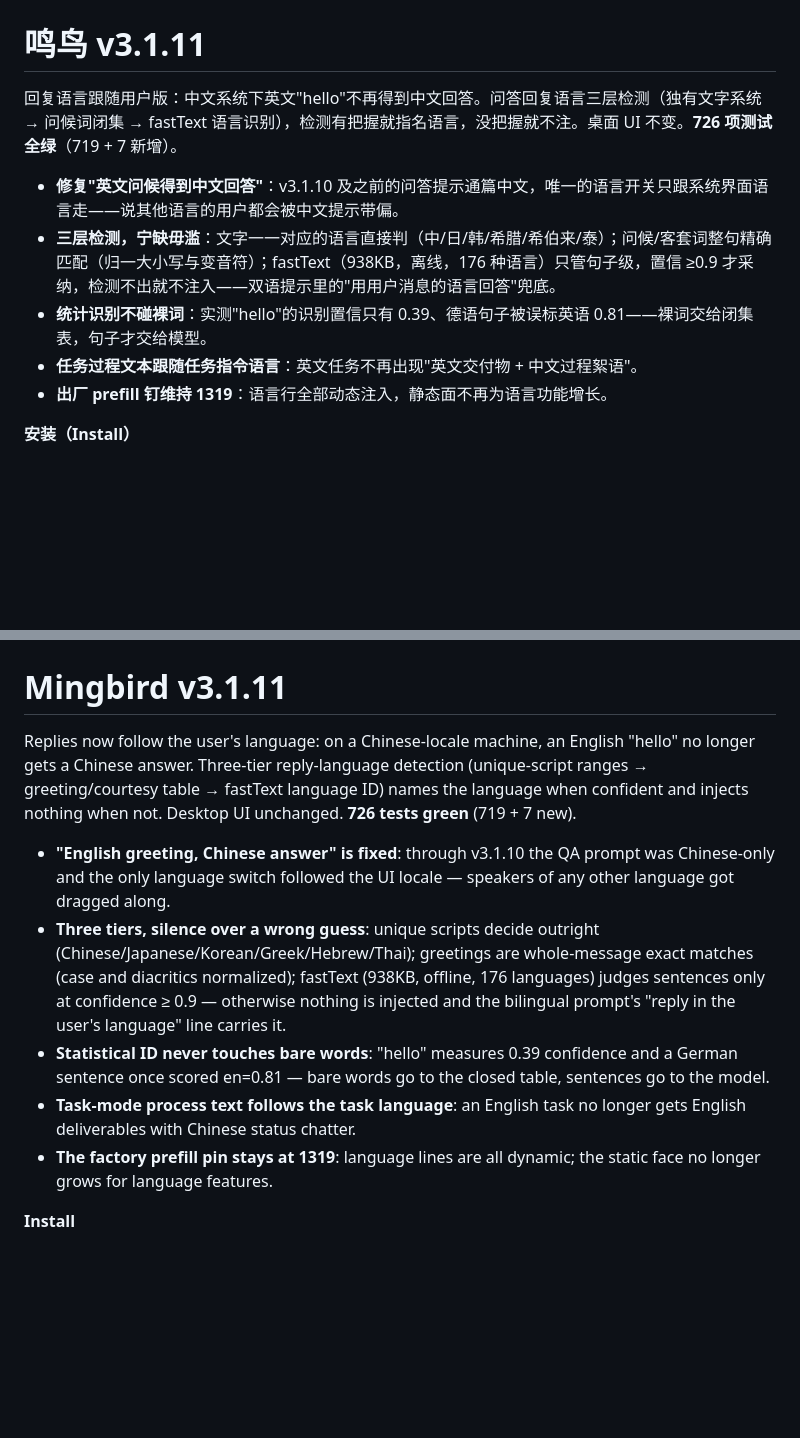
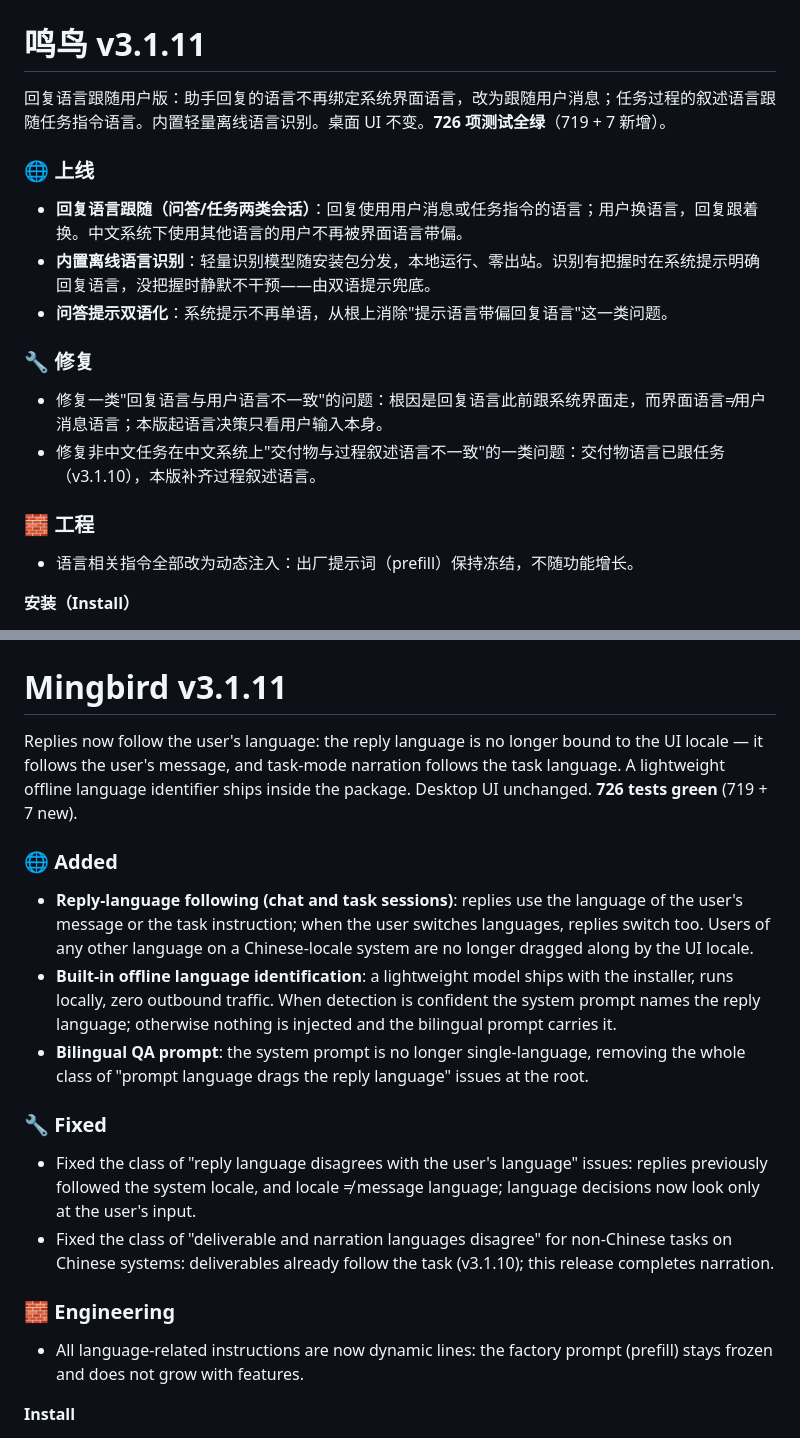
Before and after one commit to Mingbird/Mingbird-agent, a Markdown page: RELEASE_NOTES.md, 2 parts joined by grey strips. GitHub-like rendering; blank space fills up the shorter version.

Commit message:
docs: v3.1.11 release notes rewritten at capability level (classes of features and fixes, no micro-details)

```diff
--- a/RELEASE_NOTES.md
+++ b/RELEASE_NOTES.md
@@ -2,13 +2,22 @@
 
 # 鸣鸟 v3.1.11
 
-回复语言跟随用户版：中文系统下英文"hello"不再得到中文回答。问答回复语言三层检测（独有文字系统 → 问候词闭集 → fastText 语言识别），检测有把握就指名语言，没把握就不注。桌面 UI 不变。**726 项测试全绿**（719 + 7 新增）。
+回复语言跟随用户版：助手回复的语言不再绑定系统界面语言，改为跟随用户消息；任务过程的叙述语言跟随任务指令语言。内置轻量离线语言识别。桌面 UI 不变。**726 项测试全绿**（719 + 7 新增）。
 
-- **修复"英文问候得到中文回答"**：v3.1.10 及之前的问答提示通篇中文，唯一的语言开关只跟系统界面语言走——说其他语言的用户都会被中文提示带偏。
-- **三层检测，宁缺毋滥**：文字一一对应的语言直接判（中/日/韩/希腊/希伯来/泰）；问候/客套词整句精确匹配（归一大小写与变音符）；fastText（938KB，离线，176 种语言）只管句子级，置信 ≥0.9 才采纳，检测不出就不注入——双语提示里的"用用户消息的语言回答"兜底。
-- **统计识别不碰裸词**：实测"hello"的识别置信只有 0.39、德语句子被误标英语 0.81——裸词交给闭集表，句子才交给模型。
-- **任务过程文本跟随任务指令语言**：英文任务不再出现"英文交付物 + 中文过程絮语"。
-- **出厂 prefill 钉维持 1319**：语言行全部动态注入，静态面不再为语言功能增长。
+### 🌐 上线
+
+- **回复语言跟随（问答/任务两类会话）**：回复使用用户消息或任务指令的语言；用户换语言，回复跟着换。中文系统下使用其他语言的用户不再被界面语言带偏。
+- **内置离线语言识别**：轻量识别模型随安装包分发，本地运行、零出站。识别有把握时在系统提示明确回复语言，没把握时静默不干预——由双语提示兜底。
+- **问答提示双语化**：系统提示不再单语，从根上消除"提示语言带偏回复语言"这一类问题。
+
+### 🔧 修复
+
+- 修复一类"回复语言与用户语言不一致"的问题：根因是回复语言此前跟系统界面走，而界面语言≠用户消息语言；本版起语言决策只看用户输入本身。
+- 修复非中文任务在中文系统上"交付物与过程叙述语言不一致"的一类问题：交付物语言已跟任务（v3.1.10），本版补齐过程叙述语言。
+
+### 🧱 工程
+
+- 语言相关指令全部改为动态注入：出厂提示词（prefill）保持冻结，不随功能增长。
 
 **安装（Install）**
 
@@ -25,13 +34,22 @@
 
 # Mingbird v3.1.11
 
-Replies now follow the user's language: on a Chinese-locale machine, an English "hello" no longer gets a Chinese answer. Three-tier reply-language detection (unique-script ranges → greeting/courtesy table → fastText language ID) names the language when confident and injects nothing when not. Desktop UI unchanged. **726 tests green** (719 + 7 new).
+Replies now follow the user's language: the reply language is no longer bound to the UI locale — it follows the user's message, and task-mode narration follows the task language. A lightweight offline language identifier ships inside the package. Desktop UI unchanged. **726 tests green** (719 + 7 new).
 
-- **"English greeting, Chinese answer" is fixed**: through v3.1.10 the QA prompt was Chinese-only and the only language switch followed the UI locale — speakers of any other language got dragged along.
-- **Three tiers, silence over a wrong guess**: unique scripts decide outright (Chinese/Japanese/Korean/Greek/Hebrew/Thai); greetings are whole-message exact matches (case and diacritics normalized); fastText (938KB, offline, 176 languages) judges sentences only at confidence ≥ 0.9 — otherwise nothing is injected and the bilingual prompt's "reply in the user's language" line carries it.
-- **Statistical ID never touches bare words**: "hello" measures 0.39 confidence and a German sentence once scored en=0.81 — bare words go to the closed table, sentences go to the model.
-- **Task-mode process text follows the task language**: an English task no longer gets English deliverables with Chinese status chatter.
-- **The factory prefill pin stays at 1319**: language lines are all dynamic; the static face no longer grows for language features.
+### 🌐 Added
+
+- **Reply-language following (chat and task sessions)**: replies use the language of the user's message or the task instruction; when the user switches languages, replies switch too. Users of any other language on a Chinese-locale system are no longer dragged along by the UI locale.
+- **Built-in offline language identification**: a lightweight model ships with the installer, runs locally, zero outbound traffic. When detection is confident the system prompt names the reply language; otherwise nothing is injected and the bilingual prompt carries it.
+- **Bilingual QA prompt**: the system prompt is no longer single-language, removing the whole class of "prompt language drags the reply language" issues at the root.
+
+### 🔧 Fixed
+
+- Fixed the class of "reply language disagrees with the user's language" issues: replies previously followed the system locale, and locale ≠ message language; language decisions now look only at the user's input.
+- Fixed the class of "deliverable and narration languages disagree" for non-Chinese tasks on Chinese systems: deliverables already follow the task (v3.1.10); this release completes narration.
+
+### 🧱 Engineering
+
+- All language-related instructions are now dynamic lines: the factory prompt (prefill) stays frozen and does not grow with features.
 
 **Install**
 
```
